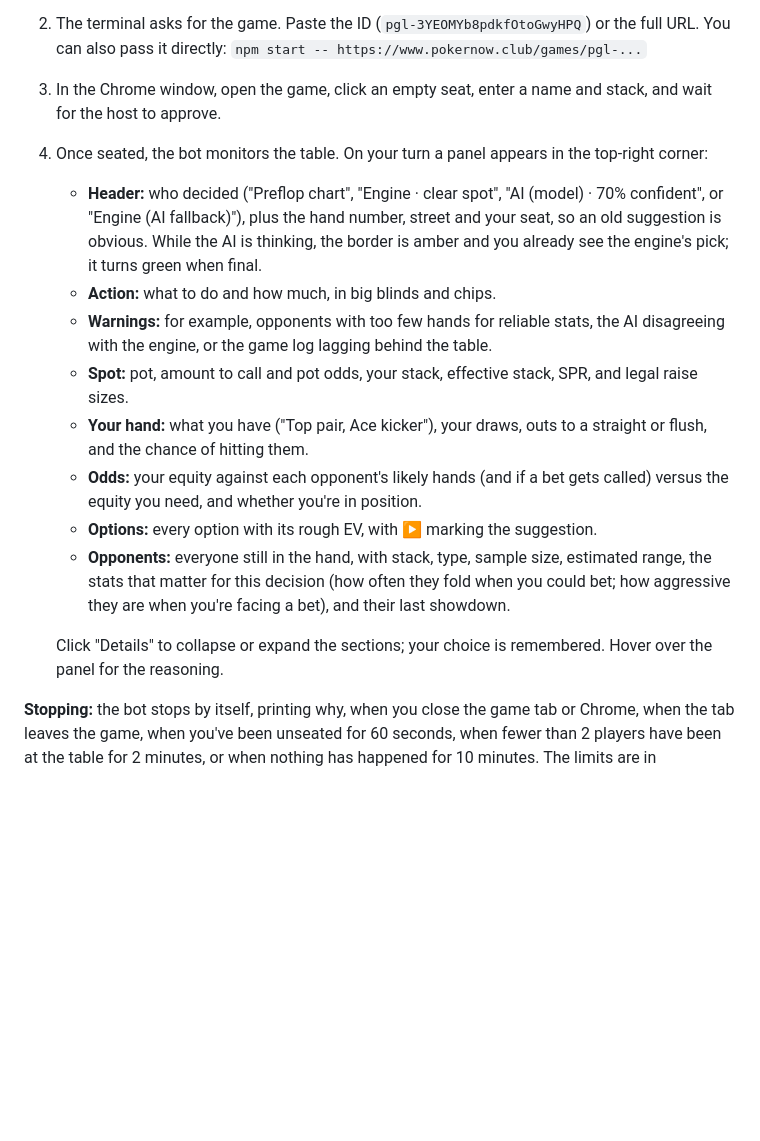
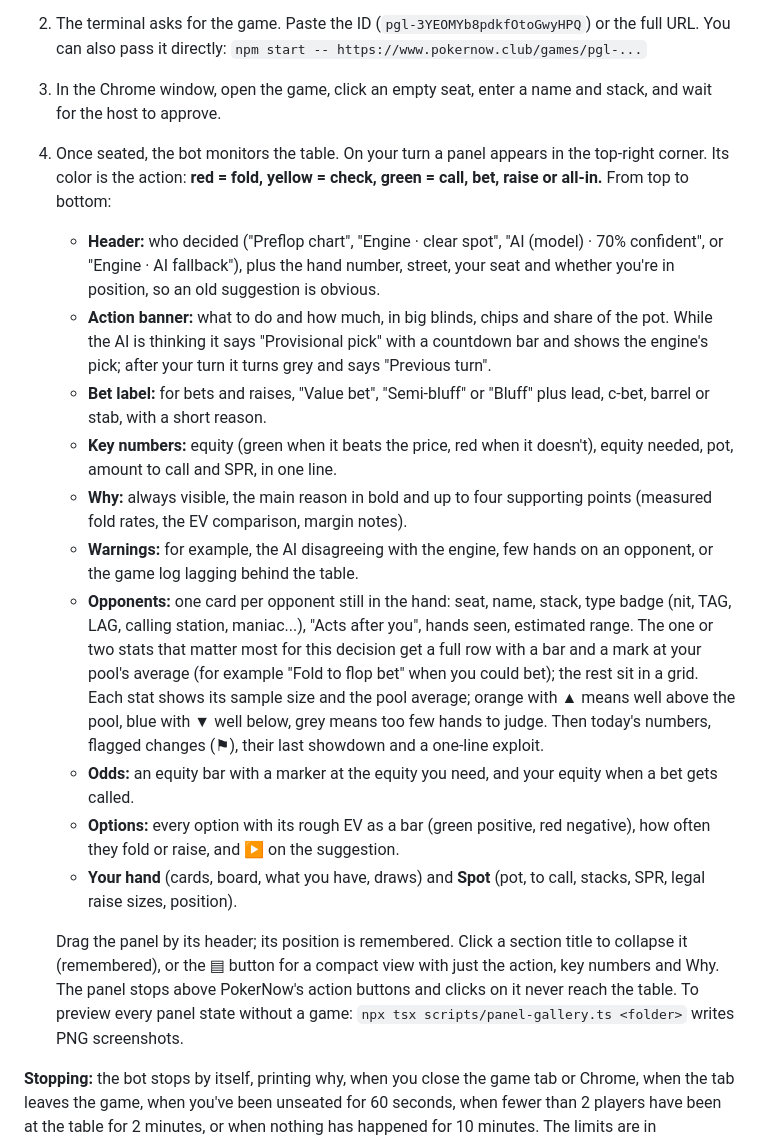
Before and after one commit to jason-boerst/PokerNowAI, a Markdown page: README.md, the part around the change. Drawn GitHub-style; blank space fills up the shorter version.

Commit message:
README: describe the new panel (colors, key numbers, always-visible Why, opponent cards)
Co-Authored-By: Claude Opus 5.5 <noreply@anthropic.com>
Claude-Session: https://claude.ai/code/session_01Ahg5Ey1RS9mF3Fz8M4Dxvq

```diff
--- a/README.md
+++ b/README.md
@@ -111,17 +111,19 @@ This opens a dedicated Chrome window (with its own profile in `~/.pokernow-gpt/c
 1. Pick a model from the menu (or press Enter to reuse your last one).
 2. The terminal asks for the game. Paste the ID (`pgl-3YEOMYb8pdkfOtoGwyHPQ`) or the full URL. You can also pass it directly: `npm start -- https://www.pokernow.club/games/pgl-...`
 3. In the Chrome window, open the game, click an empty seat, enter a name and stack, and wait for the host to approve.
-4. Once seated, the bot monitors the table. On your turn a panel appears in the top-right corner:
-   - **Header:** who decided ("Preflop chart", "Engine · clear spot", "AI (model) · 70% confident", or "Engine (AI fallback)"), plus the hand number, street and your seat, so an old suggestion is obvious. While the AI is thinking, the border is amber and you already see the engine's pick; it turns green when final.
-   - **Action:** what to do and how much, in big blinds and chips.
-   - **Warnings:** for example, opponents with too few hands for reliable stats, the AI disagreeing with the engine, or the game log lagging behind the table.
-   - **Spot:** pot, amount to call and pot odds, your stack, effective stack, SPR, and legal raise sizes.
-   - **Your hand:** what you have ("Top pair, Ace kicker"), your draws, outs to a straight or flush, and the chance of hitting them.
-   - **Odds:** your equity against each opponent's likely hands (and if a bet gets called) versus the equity you need, and whether you're in position.
-   - **Options:** every option with its rough EV, with ▶ marking the suggestion.
-   - **Opponents:** everyone still in the hand, with stack, type, sample size, estimated range, the stats that matter for this decision (how often they fold when you could bet; how aggressive they are when you're facing a bet), and their last showdown.
+4. Once seated, the bot monitors the table. On your turn a panel appears in the top-right corner. Its color is the action: **red = fold, yellow = check, green = call, bet, raise or all-in.** From top to bottom:
+   - **Header:** who decided ("Preflop chart", "Engine · clear spot", "AI (model) · 70% confident", or "Engine · AI fallback"), plus the hand number, street, your seat and whether you're in position, so an old suggestion is obvious.
+   - **Action banner:** what to do and how much, in big blinds, chips and share of the pot. While the AI is thinking it says "Provisional pick" with a countdown bar and shows the engine's pick; after your turn it turns grey and says "Previous turn".
+   - **Bet label:** for bets and raises, "Value bet", "Semi-bluff" or "Bluff" plus lead, c-bet, barrel or stab, with a short reason.
+   - **Key numbers:** equity (green when it beats the price, red when it doesn't), equity needed, pot, amount to call and SPR, in one line.
+   - **Why:** always visible, the main reason in bold and up to four supporting points (measured fold rates, the EV comparison, margin notes).
+   - **Warnings:** for example, the AI disagreeing with the engine, few hands on an opponent, or the game log lagging behind the table.
+   - **Opponents:** one card per opponent still in the hand: seat, name, stack, type badge (nit, TAG, LAG, calling station, maniac...), "Acts after you", hands seen, estimated range. The one or two stats that matter most for this decision get a full row with a bar and a mark at your pool's average (for example "Fold to flop bet" when you could bet); the rest sit in a grid. Each stat shows its sample size and the pool average; orange with ▲ means well above the pool, blue with ▼ well below, grey means too few hands to judge. Then today's numbers, flagged changes (⚑), their last showdown and a one-line exploit.
+   - **Odds:** an equity bar with a marker at the equity you need, and your equity when a bet gets called.
+   - **Options:** every option with its rough EV as a bar (green positive, red negative), how often they fold or raise, and ▶ on the suggestion.
+   - **Your hand** (cards, board, what you have, draws) and **Spot** (pot, to call, stacks, SPR, legal raise sizes, position).
 
-   Click "Details" to collapse or expand the sections; your choice is remembered. Hover over the panel for the reasoning.
+   Drag the panel by its header; its position is remembered. Click a section title to collapse it (remembered), or the ▤ button for a compact view with just the action, key numbers and Why. The panel stops above PokerNow's action buttons and clicks on it never reach the table. To preview every panel state without a game: `npx tsx scripts/panel-gallery.ts <folder>` writes PNG screenshots.
 
 **Stopping:** the bot stops by itself, printing why, when you close the game tab or Chrome, when the tab leaves the game, when you've been unseated for 60 seconds, when fewer than 2 players have been at the table for 2 minutes, or when nothing has happened for 10 minutes. The limits are in `app/configs/bot-config.json` (`stop_after_unseated_seconds`, `stop_after_short_table_minutes`, `stop_after_idle_minutes`). Ctrl+C also stops it.
 
```
